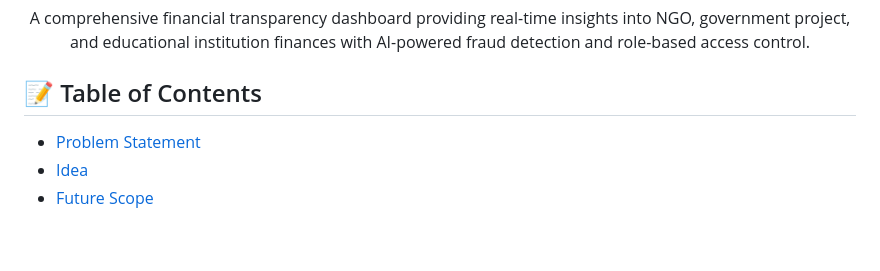
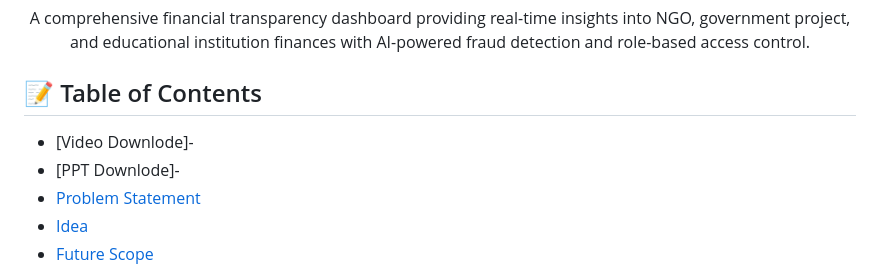
Before and after one commit to jacklachan/roomies, a Markdown page: README.md, the part around the change. Drawn GitHub-style; blank space fills up the shorter version.

```diff
--- a/README.md
+++ b/README.md
@@ -22,6 +22,8 @@
 </p>
 
 ## 📝 Table of Contents
+- [Video Downlode]-
+- [PPT Downlode]-
 - [Problem Statement](#problem_statement)
 - [Idea](#idea)
 - [Future Scope](#future_scope)
```
